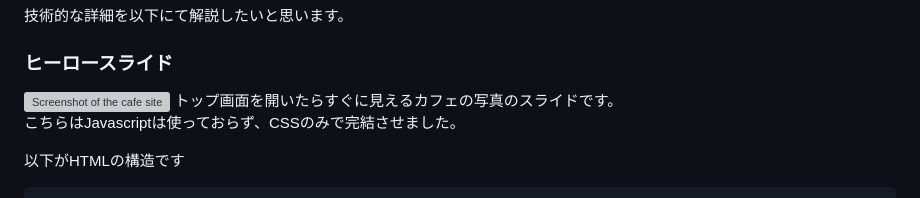
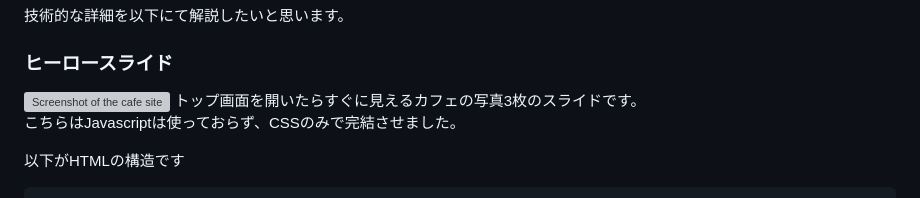
Before and after one commit to riotokashiki/ryotokashiki-portfolio, a Markdown page: my-portfolio/yuru-yura-cafe-site/README.md, the part around one of its changes. GitHub-like rendering; grey boxes are pictures that could not be loaded.

```diff
--- a/my-portfolio/yuru-yura-cafe-site/README.md
+++ b/my-portfolio/yuru-yura-cafe-site/README.md
@@ -2,7 +2,7 @@
 技術的な詳細を以下にて解説したいと思います。
 ### ヒーロースライド
 ![Screenshot of the cafe site](assets/images/screenshot.png)
-トップ画面を開いたらすぐに見えるカフェの写真のスライドです。\
+トップ画面を開いたらすぐに見えるカフェの写真3枚のスライドです。\
 こちらはJavascriptは使っておらず、CSSのみで完結させました。
 
 以下がHTMLの構造です
```
Also changed, not shown: other parts of my-portfolio/yuru-yura-cafe-site/README.md (+4 -4 lines).
